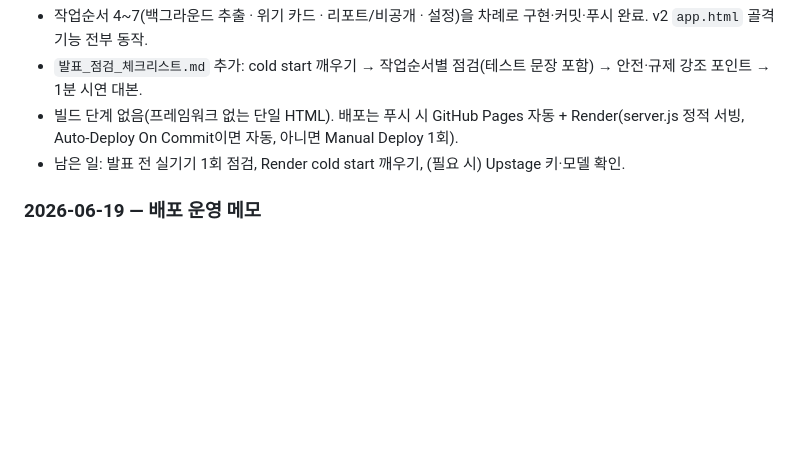
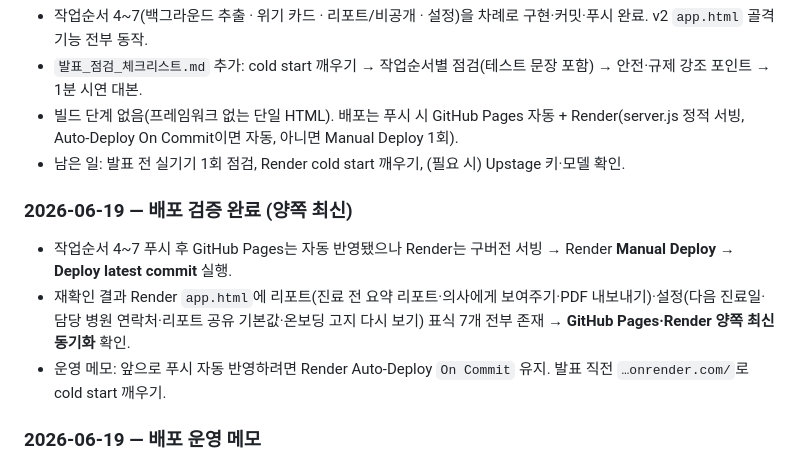
Before and after one commit to forblune/mindhub-mvp, a Markdown page: 개발일지.md, the part around the change. GitHub-like rendering; blank space fills up the shorter version.

Commit message:
docs: 개발일지 — 배포 검증 완료(GitHub Pages·Render 양쪽 최신)
Co-Authored-By: Claude Opus 4.8 (1M context) <noreply@anthropic.com>

```diff
--- a/개발일지.md
+++ b/개발일지.md
@@ -117,6 +117,11 @@
 - 빌드 단계 없음(프레임워크 없는 단일 HTML). 배포는 푸시 시 GitHub Pages 자동 + Render(server.js 정적 서빙, Auto-Deploy On Commit이면 자동, 아니면 Manual Deploy 1회).
 - 남은 일: 발표 전 실기기 1회 점검, Render cold start 깨우기, (필요 시) Upstage 키·모델 확인.
 
+### 2026-06-19 — 배포 검증 완료 (양쪽 최신)
+- 작업순서 4~7 푸시 후 GitHub Pages는 자동 반영됐으나 Render는 구버전 서빙 → Render **Manual Deploy → Deploy latest commit** 실행.
+- 재확인 결과 Render `app.html`에 리포트(진료 전 요약 리포트·의사에게 보여주기·PDF 내보내기)·설정(다음 진료일·담당 병원 연락처·리포트 공유 기본값·온보딩 고지 다시 보기) 표식 7개 전부 존재 → **GitHub Pages·Render 양쪽 최신 동기화** 확인.
+- 운영 메모: 앞으로 푸시 자동 반영하려면 Render Auto-Deploy `On Commit` 유지. 발표 직전 `…onrender.com/`로 cold start 깨우기.
+
 ### 2026-06-19 — 배포 운영 메모
 - 프론트 두 경로로 서빙됨: **GitHub Pages**(`forblune.github.io/mindhub-mvp/`, 푸시 시 자동배포) + **Render**(`mindhub-mvp.onrender.com`, server.js 정적 서빙).
 - Render Auto-Deploy를 **On Commit**으로 설정(이후 푸시마다 자동 재배포). 단, 설정 켜기 전 이미 푸시된 커밋은 자동배포 대상이 아니라 **Manual Deploy → Deploy latest commit**으로 1회 따라잡아야 함.
```
